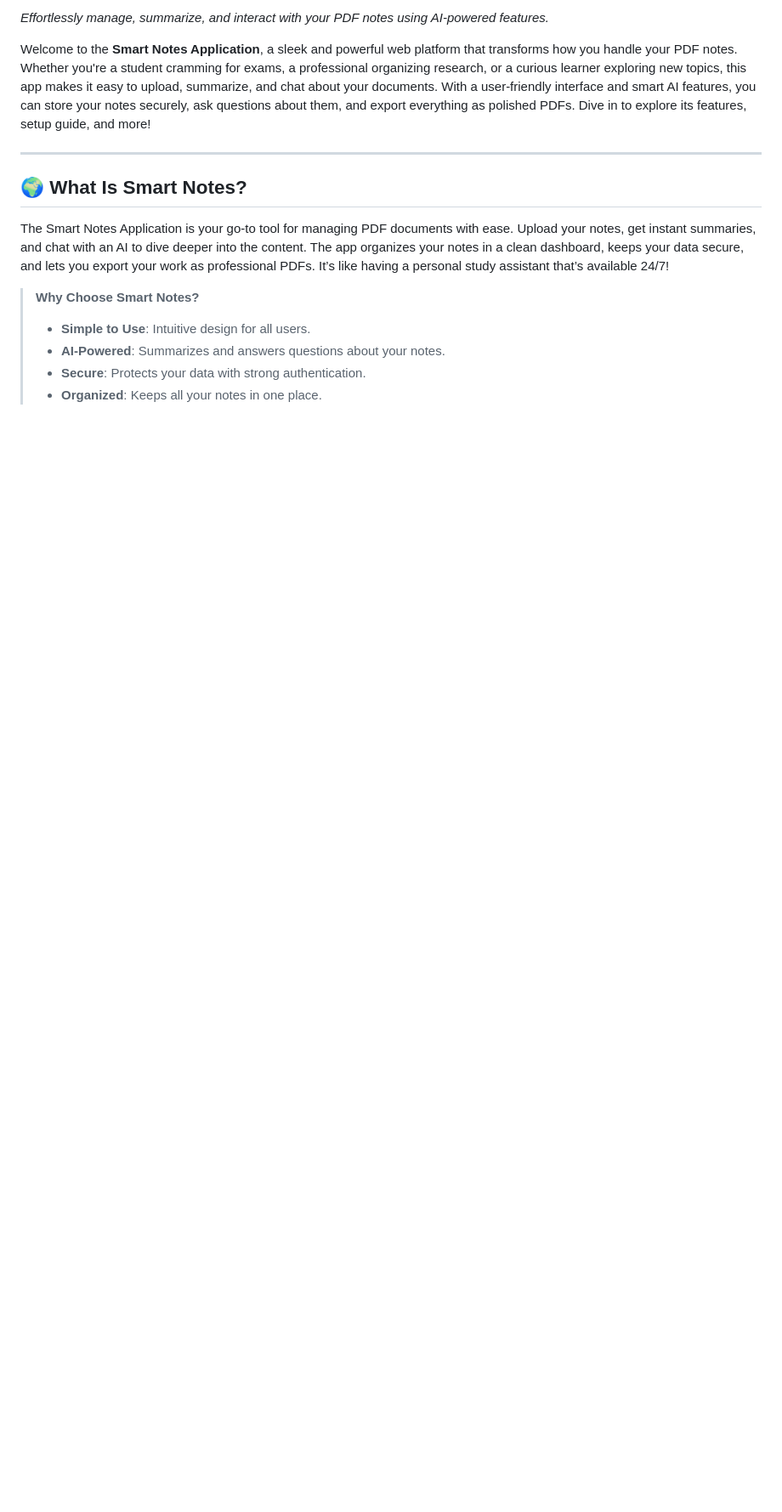
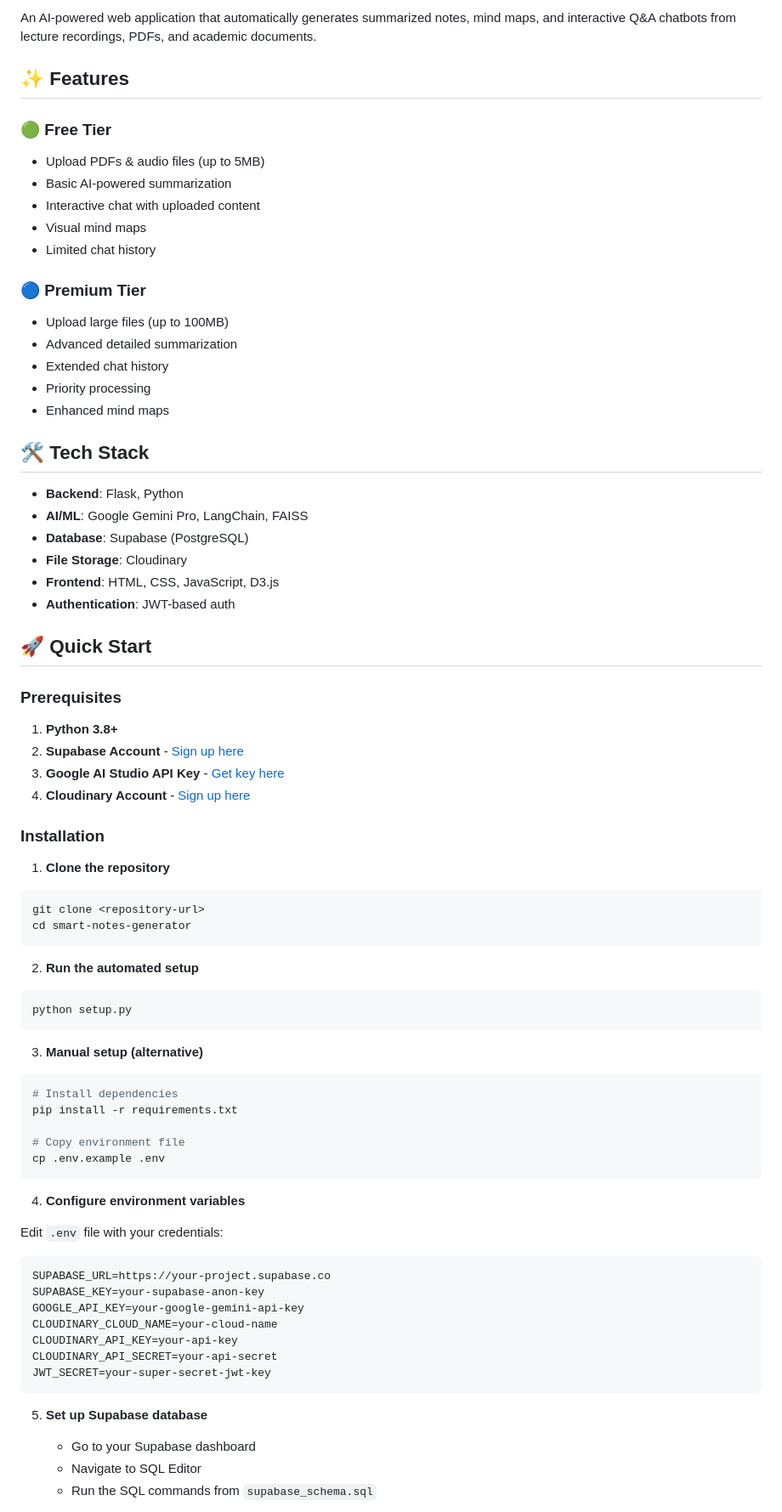
Before and after one commit to krish1440/Smart-Notes, a Markdown page: README.md, the part around one of its changes. Shown at 85% size. GitHub-like rendering; blank space fills up the shorter version.

Commit message:
docs: update README with new UI screenshots and tech stack details

````diff
--- a/README.md
+++ b/README.md
@@ -3,15 +2,77 @@
 
-*Effortlessly manage, summarize, and interact with your PDF notes using AI-powered features.*
+An AI-powered web application that automatically generates summarized notes, mind maps, and interactive Q&A chatbots from lecture recordings, PDFs, and academic documents.
 
-Welcome to the **Smart Notes Application**, a sleek and powerful web platform that transforms how you handle your PDF notes. Whether you're a student cramming for exams, a professional organizing research, or a curious learner exploring new topics, this app makes it easy to upload, summarize, and chat about your documents. With a user-friendly interface and smart AI features, you can store your notes securely, ask questions about them, and export everything as polished PDFs. Dive in to explore its features, setup guide, and more!
+## ✨ Features
 
----
-## 🌍 What Is Smart Notes?
+### 🟢 Free Tier
+- Upload PDFs & audio files (up to 5MB)
+- Basic AI-powered summarization
+- Interactive chat with uploaded content
+- Visual mind maps
+- Limited chat history
 
-The Smart Notes Application is your go-to tool for managing PDF documents with ease. Upload your notes, get instant summaries, and chat with an AI to dive deeper into the content. The app organizes your notes in a clean dashboard, keeps your data secure, and lets you export your work as professional PDFs. It’s like having a personal study assistant that’s available 24/7!
+### 🔵 Premium Tier
+- Upload large files (up to 100MB)
+- Advanced detailed summarization
+- Extended chat history
+- Priority processing
+- Enhanced mind maps
 
-> **Why Choose Smart Notes?**
-> - **Simple to Use**: Intuitive design for all users.
-> - **AI-Powered**: Summarizes and answers questions about your notes.
-> - **Secure**: Protects your data with strong authentication.
-> - **Organized**: Keeps all your notes in one place.
+## 🛠️ Tech Stack
+
+- **Backend**: Flask, Python
+- **AI/ML**: Google Gemini Pro, LangChain, FAISS
+- **Database**: Supabase (PostgreSQL)
+- **File Storage**: Cloudinary
+- **Frontend**: HTML, CSS, JavaScript, D3.js
+- **Authentication**: JWT-based auth
+
+## 🚀 Quick Start
+
+### Prerequisites
+
+1. **Python 3.8+**
+2. **Supabase Account** - [Sign up here](https://supabase.com)
+3. **Google AI Studio API Key** - [Get key here](https://makersuite.google.com/app/apikey)
+4. **Cloudinary Account** - [Sign up here](https://cloudinary.com)
+
+### Installation
+
+1. **Clone the repository**
+```bash
+git clone <repository-url>
+cd smart-notes-generator
+```
+
+2. **Run the automated setup**
+```bash
+python setup.py
+```
+
+3. **Manual setup (alternative)**
+```bash
+# Install dependencies
+pip install -r requirements.txt
+
+# Copy environment file
+cp .env.example .env
+```
+
+4. **Configure environment variables**
+
+Edit `.env` file with your credentials:
+```env
+SUPABASE_URL=https://your-project.supabase.co
+SUPABASE_KEY=your-supabase-anon-key
+GOOGLE_API_KEY=your-google-gemini-api-key
+CLOUDINARY_CLOUD_NAME=your-cloud-name
+CLOUDINARY_API_KEY=your-api-key
+CLOUDINARY_API_SECRET=your-api-secret
+JWT_SECRET=your-super-secret-jwt-key
+```
+
+5. **Set up Supabase database**
+   - Go to your Supabase dashboard
+   - Navigate to SQL Editor
+   - Run the SQL commands from `supabase_schema.sql`
+
````
Also changed, not shown: other parts of README.md (+311 -91 lines).
